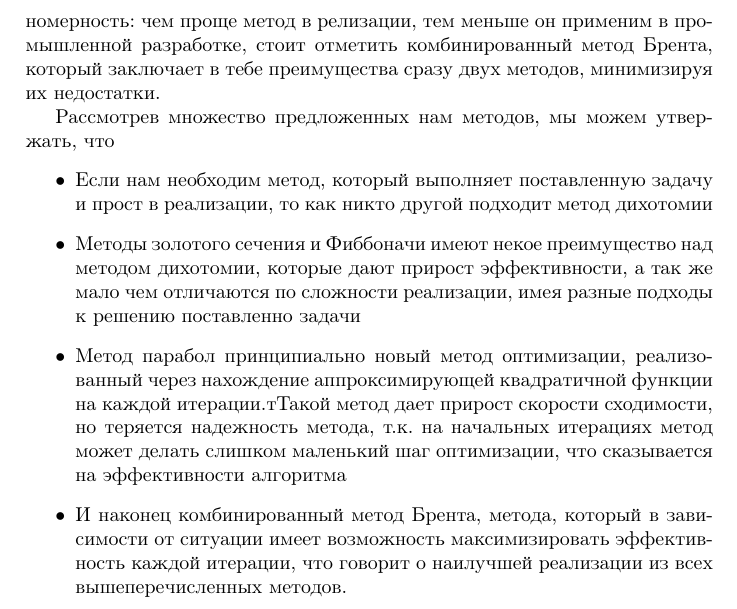
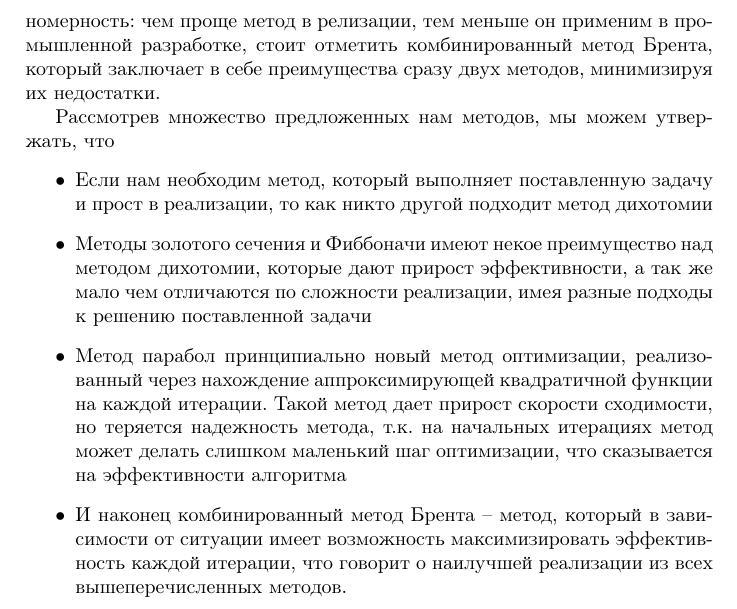
Before and after one commit to Pechenka2005/OptMet_lab1, a LaTeX document (report/Lab1 MetOpt.tex): part of page 12 of 12, cut so that both start at the same text. Compiled offline with pdfLaTeX.

Commit message:
update report

```diff
--- a/report/Lab1 MetOpt.tex
+++ b/report/Lab1 MetOpt.tex
@@ -554,14 +554,14 @@
 
 
   \section*{Вывод}
-  Из всего вышесказанного можно сделать вывод о том, что каждый из методов имеет свои преимущества и недостатки. Можно заметить некую закономерность: чем проще метод в релизации, тем меньше он применим в промышленной разработке, стоит отметить комбинированный метод Брента, который заключает в тебе преимущества сразу двух методов, минимизируя их недостатки.
+  Из всего вышесказанного можно сделать вывод о том, что каждый из методов имеет свои преимущества и недостатки. Можно заметить некую закономерность: чем проще метод в релизации, тем меньше он применим в промышленной разработке, стоит отметить комбинированный метод Брента, который заключает в cебе преимущества сразу двух методов, минимизируя их недостатки.
 
   Рассмотрев множество предложенных нам методов, мы можем утвержать, что
   \begin{itemize}
 		\item Если нам необходим метод, который выполняет поставленную задачу и прост в реализации, то как никто другой подходит метод дихотомии
-		\item Методы золотого сечения и Фиббоначи имеют некое преимущество над методом дихотомии, которые дают прирост эффективности, а так же мало чем отличаются по сложности реализации, имея разные подходы к решению поставленно задачи
-		\item Метод парабол принципиально новый метод оптимизации, реализованный через нахождение аппроксимирующей квадратичной функции на каждой итерации.тТакой метод дает прирост скорости сходимости, но теряется надежность метода, т.к. на начальных итерациях метод может делать слишком маленький шаг оптимизации, что сказывается на эффективности алгоритма
-		\item И наконец комбинированный метод Брента, метода, который в зависимости от ситуации имеет возможность максимизировать эффективность каждой итерации, что говорит о наилучшей реализации из всех вышеперечисленных методов.
+		\item Методы золотого сечения и Фиббоначи имеют некое преимущество над методом дихотомии, которые дают прирост эффективности, а так же мало чем отличаются по сложности реализации, имея разные подходы к решению поставленной задачи
+		\item Метод парабол принципиально новый метод оптимизации, реализованный через нахождение аппроксимирующей квадратичной функции на каждой итерации. Такой метод дает прирост скорости сходимости, но теряется надежность метода, т.к. на начальных итерациях метод может делать слишком маленький шаг оптимизации, что сказывается на эффективности алгоритма
+		\item И наконец комбинированный метод Брента -- метод, который в зависимости от ситуации имеет возможность максимизировать эффективность каждой итерации, что говорит о наилучшей реализации из всех вышеперечисленных методов.
 	\end{itemize}
 
 \end{document}
```
Also changed, not shown: report/Lab1 MetOpt.pdf.
